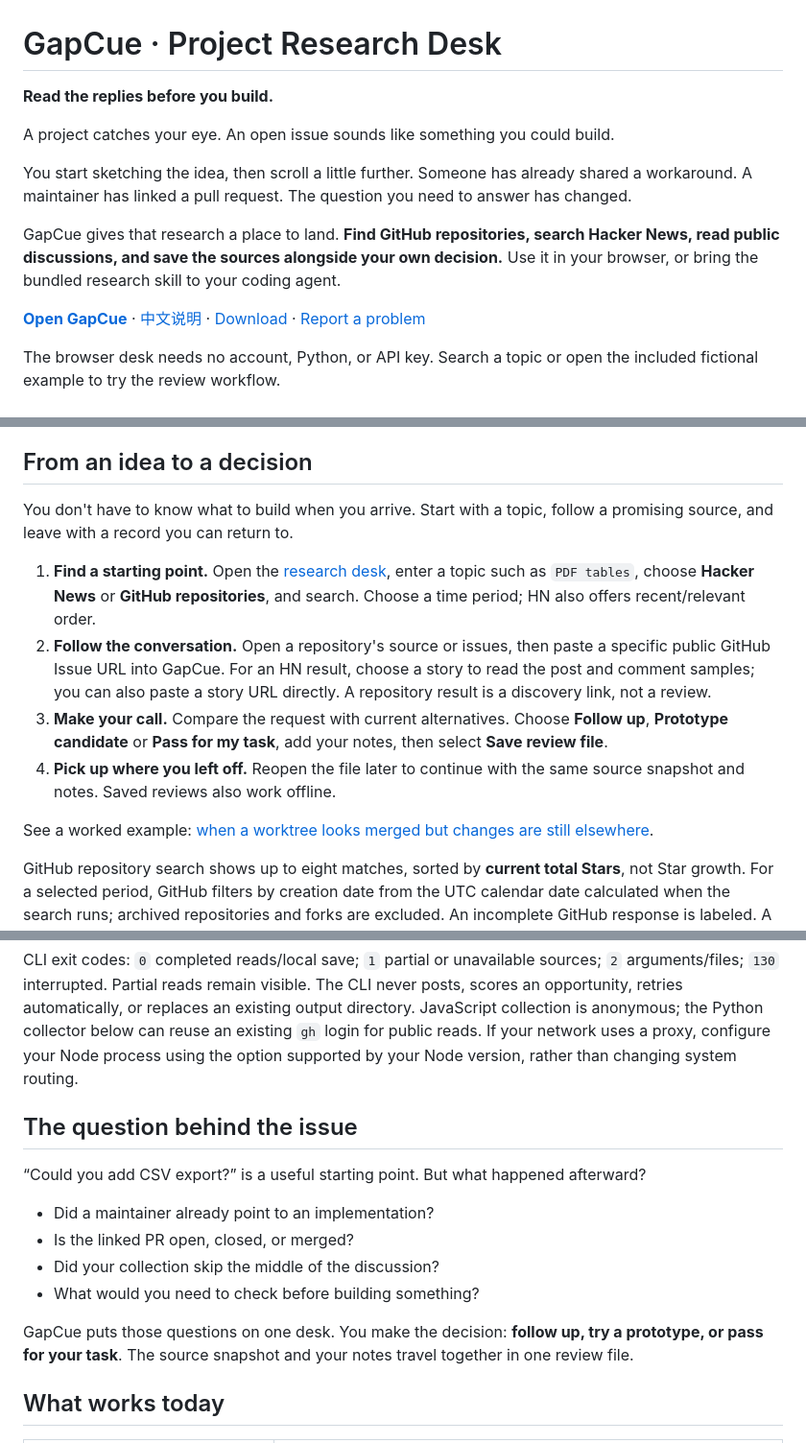
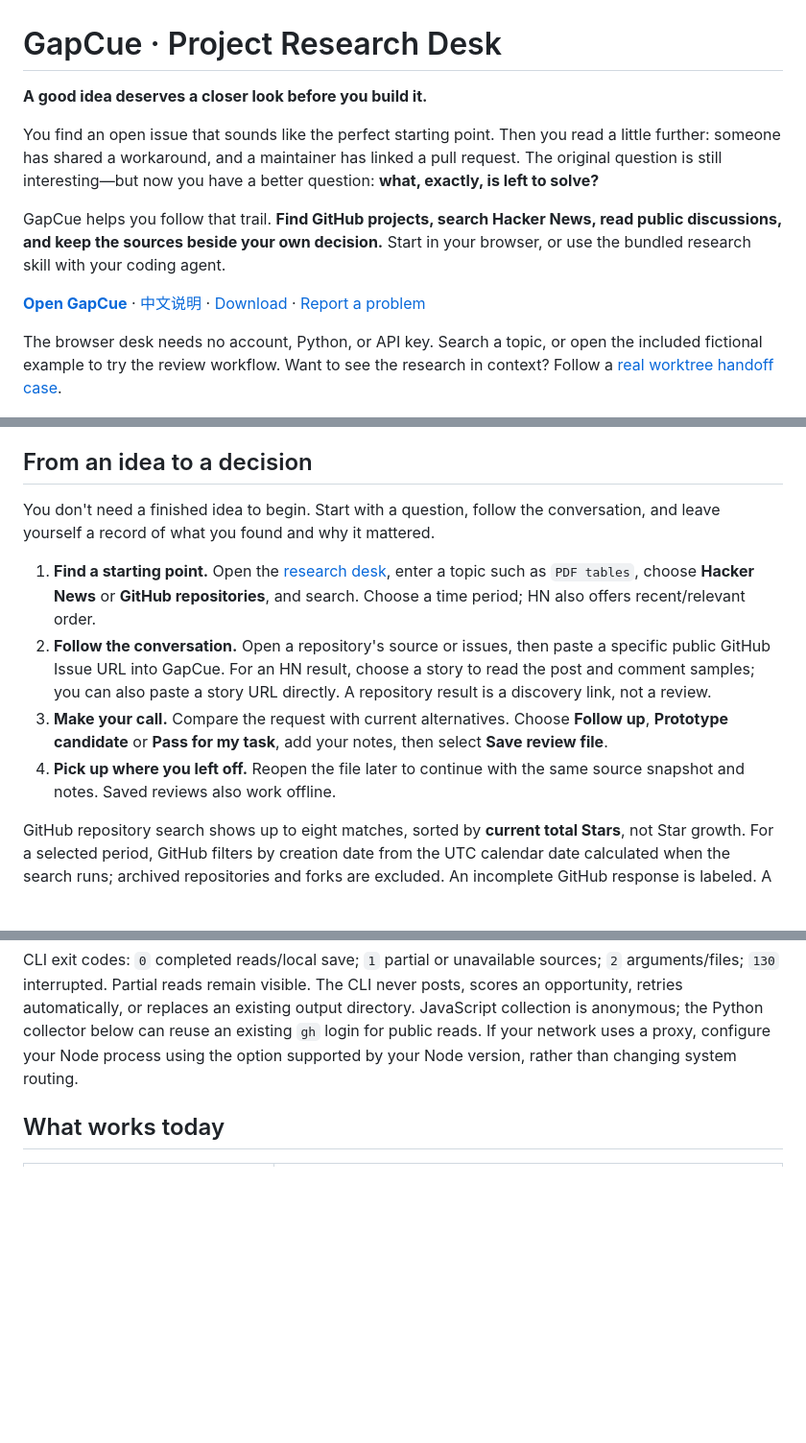
Before and after one commit to LydiaTools/gapcue, a Markdown page: README.md, 3 parts joined by grey strips. Shown at 96% size. GitHub-like rendering; blank space fills up the shorter version.

Commit message:
Refine GapCue project story

```diff
--- a/README.md
+++ b/README.md
@@ -1,16 +1,14 @@
 # GapCue · Project Research Desk
 
-**Read the replies before you build.**
+**A good idea deserves a closer look before you build it.**
 
-A project catches your eye. An open issue sounds like something you could build.
+You find an open issue that sounds like the perfect starting point. Then you read a little further: someone has shared a workaround, and a maintainer has linked a pull request. The original question is still interesting—but now you have a better question: **what, exactly, is left to solve?**
 
-You start sketching the idea, then scroll a little further. Someone has already shared a workaround. A maintainer has linked a pull request. The question you need to answer has changed.
-
-GapCue gives that research a place to land. **Find GitHub repositories, search Hacker News, read public discussions, and save the sources alongside your own decision.** Use it in your browser, or bring the bundled research skill to your coding agent.
+GapCue helps you follow that trail. **Find GitHub projects, search Hacker News, read public discussions, and keep the sources beside your own decision.** Start in your browser, or use the bundled research skill with your coding agent.
 
 **[Open GapCue](https://lydiatools.github.io/gapcue/)** · [中文说明](README.zh-CN.md) · [Download](https://github.com/LydiaTools/gapcue/releases) · [Report a problem](https://github.com/LydiaTools/gapcue/issues)
 
-The browser desk needs no account, Python, or API key. Search a topic or open the included fictional example to try the review workflow.
+The browser desk needs no account, Python, or API key. Search a topic, or open the included fictional example to try the review workflow. Want to see the research in context? Follow a [real worktree handoff case](docs/case-worktree-handoff.md).
 
 ![Actual GitHub repository search in the GapCue desk, showing current Stars and links to issues.](docs/assets/github-repo-search.png)
 
@@ -18,14 +16,12 @@ The browser desk needs no account, Python, or API key. Search a topic or open th
 
 ## From an idea to a decision
 
-You don't have to know what to build when you arrive. Start with a topic, follow a promising source, and leave with a record you can return to.
+You don't need a finished idea to begin. Start with a question, follow the conversation, and leave yourself a record of what you found and why it mattered.
 
 1. **Find a starting point.** Open the [research desk](https://lydiatools.github.io/gapcue/), enter a topic such as `PDF tables`, choose **Hacker News** or **GitHub repositories**, and search. Choose a time period; HN also offers recent/relevant order.
 2. **Follow the conversation.** Open a repository's source or issues, then paste a specific public GitHub Issue URL into GapCue. For an HN result, choose a story to read the post and comment samples; you can also paste a story URL directly. A repository result is a discovery link, not a review.
 3. **Make your call.** Compare the request with current alternatives. Choose **Follow up**, **Prototype candidate** or **Pass for my task**, add your notes, then select **Save review file**.
 4. **Pick up where you left off.** Reopen the file later to continue with the same source snapshot and notes. Saved reviews also work offline.
-
-See a worked example: [when a worktree looks merged but changes are still elsewhere](docs/case-worktree-handoff.md).
 
 GitHub repository search shows up to eight matches, sorted by **current total Stars**, not Star growth. For a selected period, GitHub filters by creation date from the UTC calendar date calculated when the search runs; archived repositories and forks are excluded. An incomplete GitHub response is labeled. A license label is GitHub metadata, not a rights assessment: inspect the actual license and assets. Search points and comment counts describe those posts at collection time. They are not a demand score, user count or forecast. A project's link is a starting point for checking its code and license.
 
@@ -53,17 +49,6 @@ node scripts/research.cjs review ./thread-01/review.json --verdict followup --no
 The HN URL is a real discussion example, not market validation. Replace it with your selected result. Each output directory must be new. Repository search writes `repos.json` with current Stars, creation dates, GitHub-reported totals and an incomplete-results flag; it is a separate search result, not a review file. Search writes `search.json`; collection writes the source report, a short Markdown index and an openable `review.json`; review adds notes without changing the original source bytes. Open that review in `app/index.html` or the online desk.
 
 CLI exit codes: `0` completed reads/local save; `1` partial or unavailable sources; `2` arguments/files; `130` interrupted. Partial reads remain visible. The CLI never posts, scores an opportunity, retries automatically, or replaces an existing output directory. JavaScript collection is anonymous; the Python collector below can reuse an existing `gh` login for public reads. If your network uses a proxy, configure your Node process using the option supported by your Node version, rather than changing system routing.
-
-## The question behind the issue
-
-“Could you add CSV export?” is a useful starting point. But what happened afterward?
-
-- Did a maintainer already point to an implementation?
-- Is the linked PR open, closed, or merged?
-- Did your collection skip the middle of the discussion?
-- What would you need to check before building something?
-
-GapCue puts those questions on one desk. You make the decision: **follow up, try a prototype, or pass for your task**. The source snapshot and your notes travel together in one review file.
 
 ## What works today
 
```
Also changed, not shown: README.zh-CN.md (+6 -17 lines).
